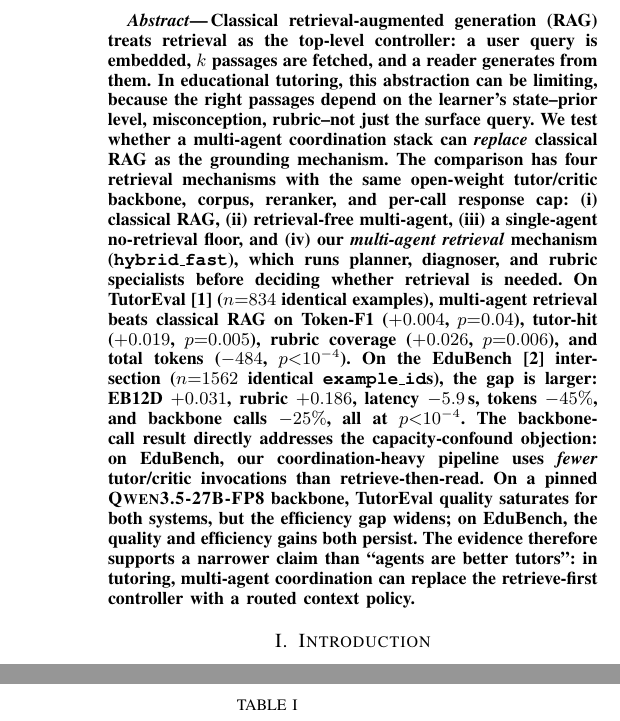
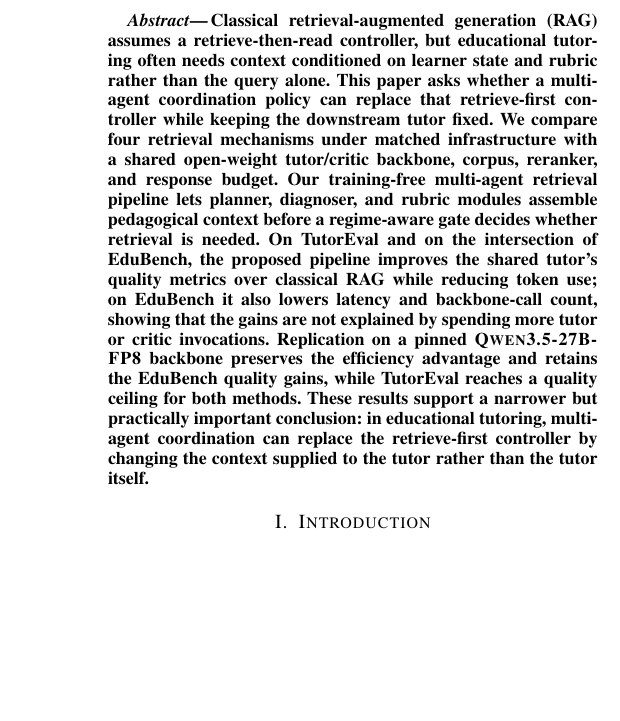
Before and after one commit to CatfishW/MultiAgentOL, a LaTeX paper (main_smc.tex): two parts of the columns of pages 1 and 2 of 6 before the commit and part of one column of page 1 of 6 after it, the two joined at a grey line, cut so that both start at the same text, the shorter picture padded with empty space. Compiled offline with pdfLaTeX.

Commit message:
Refine abstract for SMC style

```diff
--- a/main_smc.tex
+++ b/main_smc.tex
@@ -37,7 +37,7 @@ A Controlled Comparison on Educational Tutoring Benchmarks
 \maketitle
 
 \begin{abstract}
-Classical retrieval-augmented generation (RAG) treats retrieval as the top-level controller: a user query is embedded, $k$ passages are fetched, and a reader generates from them. In educational tutoring, this abstraction can be limiting, because the right passages depend on the learner's state--prior level, misconception, rubric--not just the surface query. We test whether a multi-agent coordination stack can \emph{replace} classical RAG as the grounding mechanism. The comparison has four retrieval mechanisms with the same open-weight tutor/critic backbone, corpus, reranker, and per-call response cap: (i) classical RAG, (ii) retrieval-free multi-agent, (iii) a single-agent no-retrieval floor, and (iv) our \emph{multi-agent retrieval} mechanism (\texttt{hybrid\_fast}), which runs planner, diagnoser, and rubric specialists before deciding whether retrieval is needed. On TutorEval~\cite{chevalier2024sciencetutors} ($n{=}834$ identical examples), multi-agent retrieval beats classical RAG on Token-F1 ($+0.004$, $p{=}0.04$), tutor-hit ($+0.019$, $p{=}0.005$), rubric coverage ($+0.026$, $p{=}0.006$), and total tokens ($-484$, $p{<}10^{-4}$). On the EduBench~\cite{xu2025edubench} intersection ($n{=}1562$ identical \texttt{example\_id}s), the gap is larger: EB12D $+0.031$, rubric $+0.186$, latency $-5.9$\,s, tokens $-45\%$, and backbone calls $-25\%$, all at $p{<}10^{-4}$. The backbone-call result directly addresses the capacity-confound objection: on EduBench, our coordination-heavy pipeline uses \emph{fewer} tutor/critic invocations than retrieve-then-read. On a pinned \textsc{Qwen3.5-27B-FP8} backbone, TutorEval quality saturates for both systems, but the efficiency gap widens; on EduBench, the quality and efficiency gains both persist. The evidence therefore supports a narrower claim than ``agents are better tutors'': in tutoring, multi-agent coordination can replace the retrieve-first controller with a routed context policy.
+Classical retrieval-augmented generation (RAG) assumes a retrieve-then-read controller, but educational tutoring often needs context conditioned on learner state and rubric rather than the query alone. This paper asks whether a multi-agent coordination policy can replace that retrieve-first controller while keeping the downstream tutor fixed. We compare four retrieval mechanisms under matched infrastructure with a shared open-weight tutor/critic backbone, corpus, reranker, and response budget. Our training-free multi-agent retrieval pipeline lets planner, diagnoser, and rubric modules assemble pedagogical context before a regime-aware gate decides whether retrieval is needed. On TutorEval and on the intersection of EduBench, the proposed pipeline improves the shared tutor's quality metrics over classical RAG while reducing token use; on EduBench it also lowers latency and backbone-call count, showing that the gains are not explained by spending more tutor or critic invocations. Replication on a pinned \textsc{Qwen3.5-27B-FP8} backbone preserves the efficiency advantage and retains the EduBench quality gains, while TutorEval reaches a quality ceiling for both methods. These results support a narrower but practically important conclusion: in educational tutoring, multi-agent coordination can replace the retrieve-first controller by changing the context supplied to the tutor rather than the tutor itself.
 \end{abstract}
 
 \section{Introduction}
```
